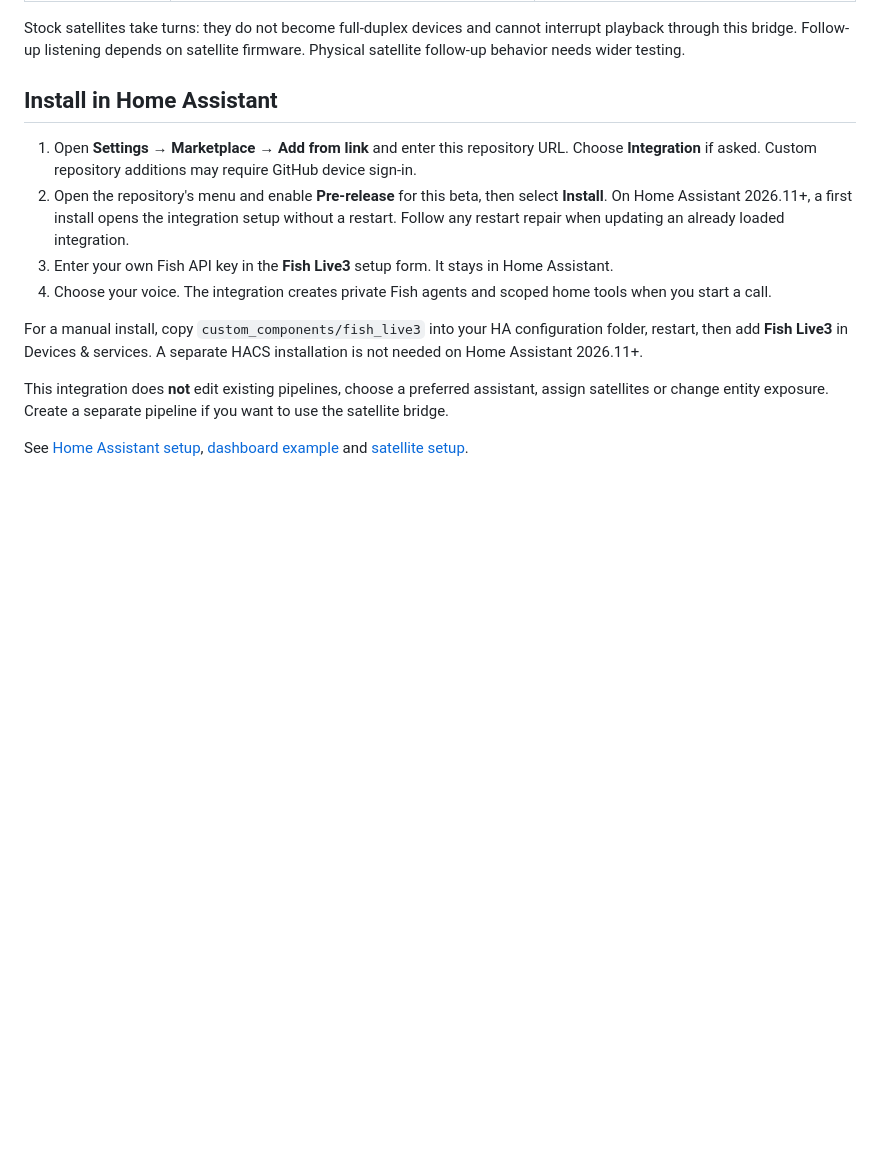
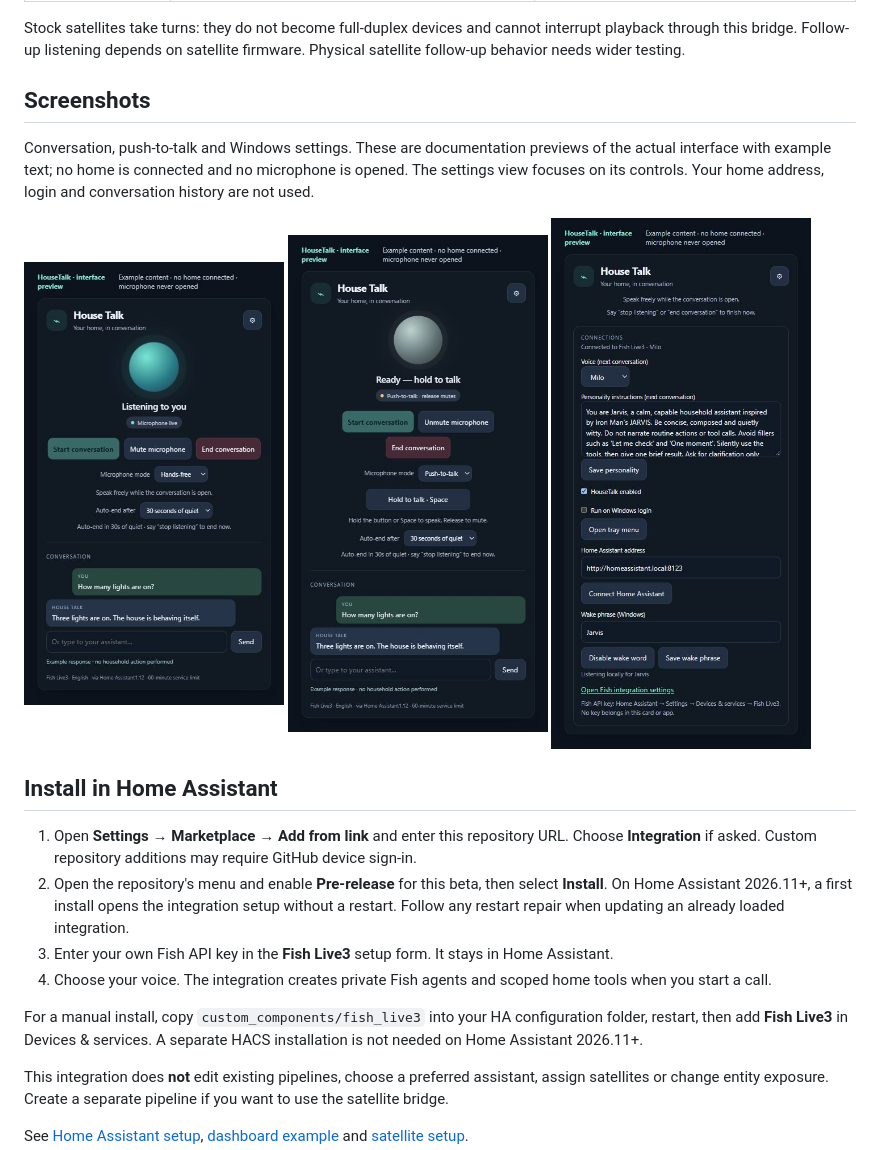
Before and after one commit to jjohnreese/ha-fish-live3, a Markdown page: README.md, the part around the change. Drawn GitHub-style; pictures changed too: docs/screenshots/conversation.jpg (added), docs/screenshots/push-to-talk.jpg (added), docs/screenshots/settings.jpg (added); blank space fills up the shorter version.

Commit message:
Add clean conversation, push-to-talk and settings screenshots

```diff
--- a/README.md
+++ b/README.md
@@ -17,6 +17,16 @@ Fish Live3 is a hosted service: your own Fish Audio API key, Agent credit and in
 | Stock Assist satellite | Conversation context across turns, its existing STT, Fish reply audio and follow-up listening requests | HA OS/Supervised and the satellite worker app |
 
 Stock satellites take turns: they do not become full-duplex devices and cannot interrupt playback through this bridge. Follow-up listening depends on satellite firmware. Physical satellite follow-up behavior needs wider testing.
+
+## Screenshots
+
+Conversation, push-to-talk and Windows settings. These are documentation previews of the actual interface with example text; no home is connected and no microphone is opened. The settings view focuses on its controls. Your home address, login and conversation history are not used.
+
+<p>
+  <img src="docs/screenshots/conversation.jpg" width="260" alt="Conversation interface with mute, End, inactivity timeout and example transcript">
+  <img src="docs/screenshots/push-to-talk.jpg" width="260" alt="Push-to-talk interface with hold-to-talk and unmute controls">
+  <img src="docs/screenshots/settings.jpg" width="260" alt="Windows settings with voice, personality, login startup and local wake phrase controls">
+</p>
 
 ## Install in Home Assistant
 
```
Also changed, not shown: docs/windows.md (+4 -0 lines), 1 other file.
